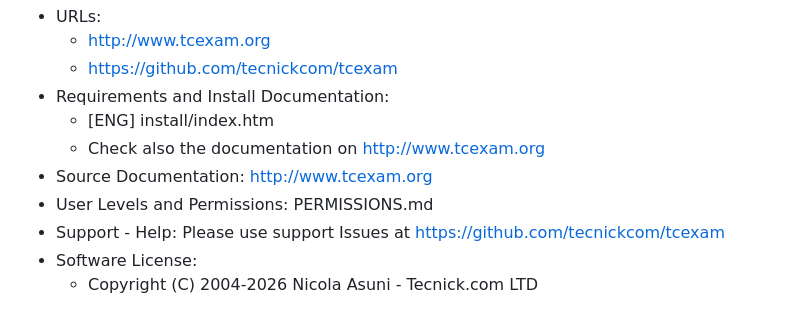
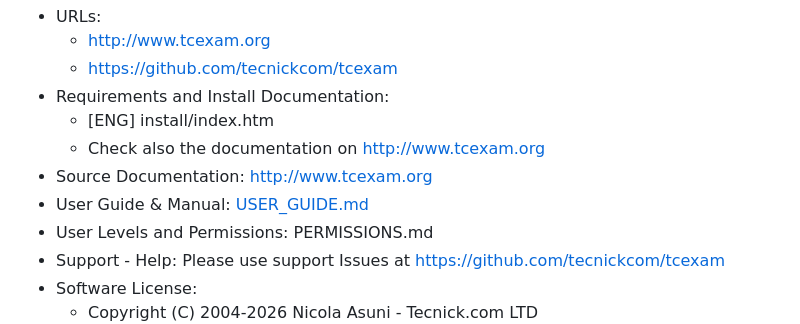
Before and after one commit to tayebrhn/g, a Markdown page: README.md, the part around the change. Rendered like a GitHub page.

Commit message:
docs: add comprehensive user and administrator guide with examples

```diff
--- a/README.md
+++ b/README.md
@@ -10,6 +10,8 @@
 	* Check also the documentation on http://www.tcexam.org
 * Source Documentation:
 	http://www.tcexam.org
+* User Guide & Manual:
+	[USER_GUIDE.md](USER_GUIDE.md)
 * User Levels and Permissions:
 	PERMISSIONS.md
 * Support - Help:
```
Also changed, not shown: USER_GUIDE.md (added, +484 -0 lines).
